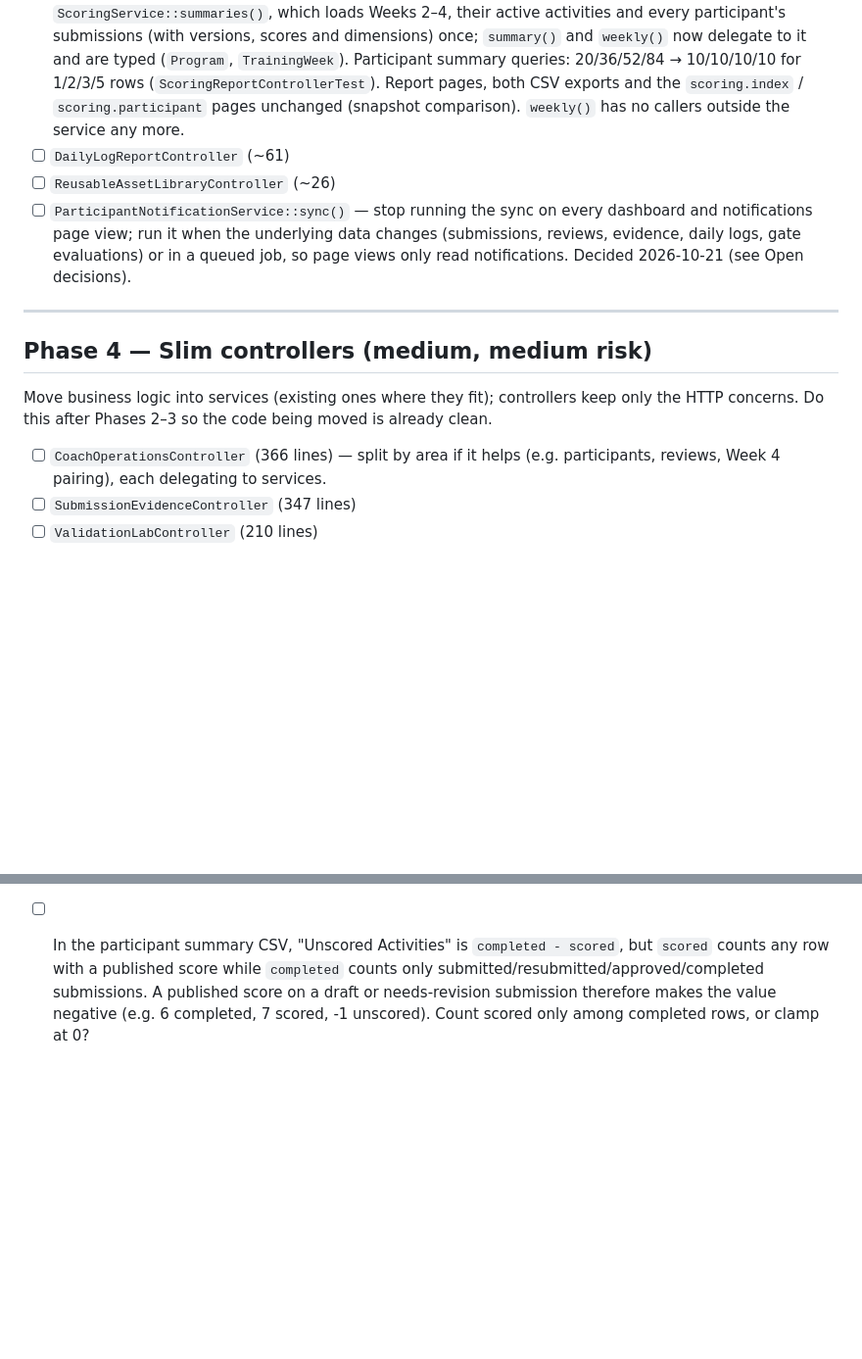
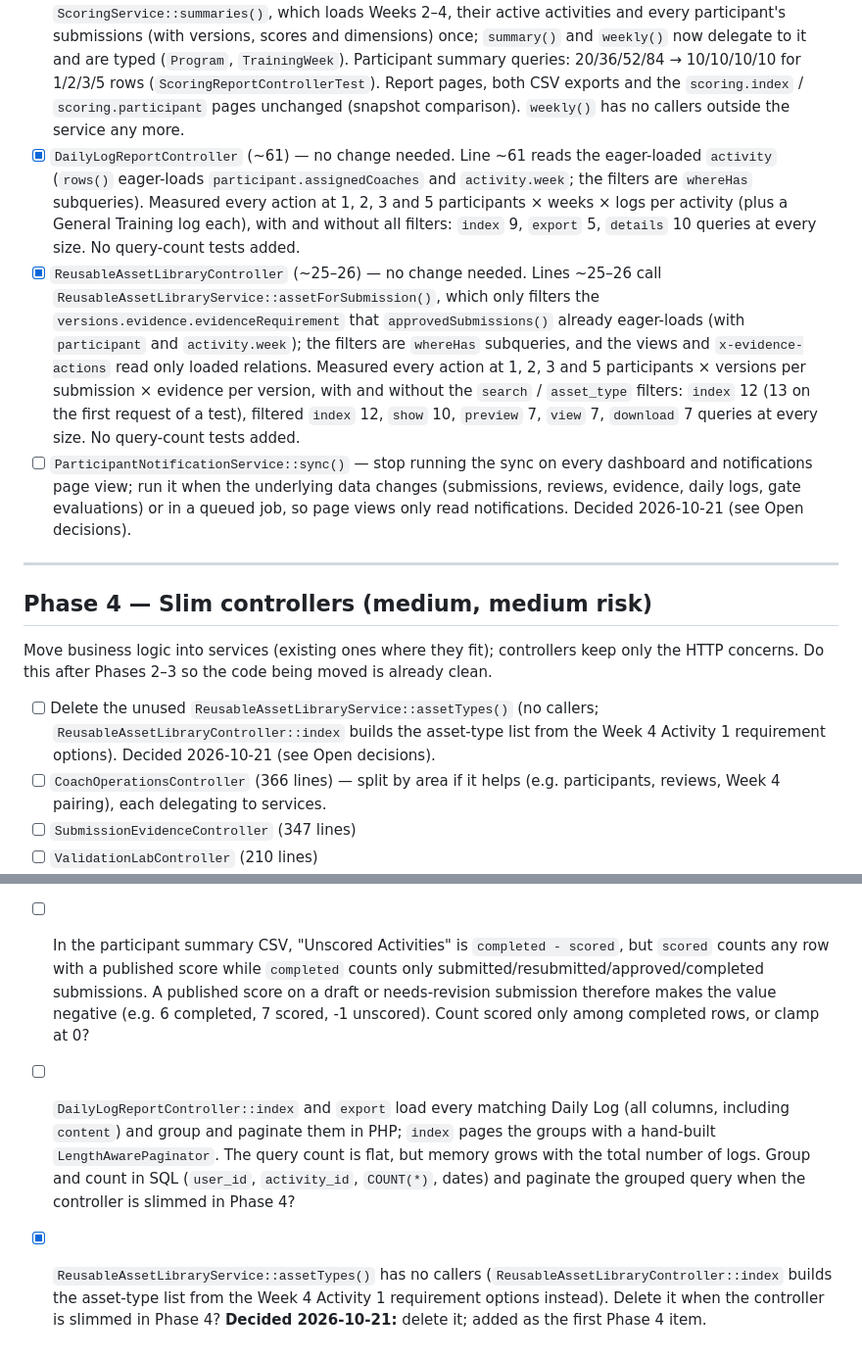
Before and after one commit to jpaldo/dev-training-platform, a Markdown page: docs/CODE_QUALITY_PLAN.md, 2 parts joined by grey strips. Shown at 98% size. Rendered like a GitHub page; blank space fills up the shorter version.

Commit message:
Record Phase 3 report audits and plan decisions (code quality)
DailyLogReportController and ReusableAssetLibraryController were
measured and their query counts are already flat, so no code changed.
Schedule removal of the unused ReusableAssetLibraryService::assetTypes()
as the first Phase 4 item.

Co-Authored-By: Claude Opus 5.5 <noreply@anthropic.com>

```diff
--- a/docs/CODE_QUALITY_PLAN.md
+++ b/docs/CODE_QUALITY_PLAN.md
@@ -70,8 +70,8 @@ Replace per-row queries with eager loading or single aggregate queries. For each
 - [x] `ParticipantDashboardController` (lines ~40–109) — per-activity `submissions()` queries (twice), per-week daily-log count and video lookup, per-activity Validation Lab `exists()`, per-gate readiness. Highest-traffic page; do this first. Done: week/activity/gate assembly moved to `ParticipantDashboardService` with batched loads; `WeekProgressionService` resolves passed weeks with one query (`weekStates()`, also used by `isWeekPassed`/`canAccessWeek`/`isProgramCompleted`); `WeekTwoGateService::readiness()` now delegates to the batched `readinessForGates()`. Dashboard queries: 58 → 47 for 1 week/activity/gate, 180 → 47 for 3 (`ParticipantDashboardControllerTest`).
 - [x] `CoachOperationsController` (`dashboard` ~47, `participant` ~132, `gates` ~269; `participants`, `reports` and `export` were already flat, line ~63 is an in-memory loop over eager-loaded coaches). Done: `dashboard` counts completed participants with the batched `WeekProgressionService::completedParticipantIds()`; `participant` uses `readinessForGates()` and `dailyLogCountsByWeek()`; `gates` uses the new `WeekTwoGateService::readinessForParticipants()` and `weeklyVideosForParticipants()`. `readinessForGates()`, `weeklyVideo()` and `dailyLogCountsByWeek()` now delegate to the multi-participant versions (`dailyLogCountsByParticipantAndWeek()`, and a batched legacy Weekly Loom lookup). Queries for 1 vs 3 rows (`CoachOperationsControllerTest`): `dashboard` 27/33 → 28/28, `participant` 43/107 → 39/39, `gates` 44/506 → 38/38. Rendered output unchanged (snapshot comparison).
 - [x] `ScoringReportController` (~39, ~53; `participantSummary` is now ~43–57). Measured every action at 1, 2, 3 and 5 participants × activities per week: `index` (13), `scores` (10) and `completion` (10) were already flat (line ~39 maps eager-loaded versions). Done: `participantSummary` uses the new `ScoringService::summaries()`, which loads Weeks 2–4, their active activities and every participant's submissions (with versions, scores and dimensions) once; `summary()` and `weekly()` now delegate to it and are typed (`Program`, `TrainingWeek`). Participant summary queries: 20/36/52/84 → 10/10/10/10 for 1/2/3/5 rows (`ScoringReportControllerTest`). Report pages, both CSV exports and the `scoring.index` / `scoring.participant` pages unchanged (snapshot comparison). `weekly()` has no callers outside the service any more.
-- [ ] `DailyLogReportController` (~61)
-- [ ] `ReusableAssetLibraryController` (~26)
+- [x] `DailyLogReportController` (~61) — no change needed. Line ~61 reads the eager-loaded `activity` (`rows()` eager-loads `participant.assignedCoaches` and `activity.week`; the filters are `whereHas` subqueries). Measured every action at 1, 2, 3 and 5 participants × weeks × logs per activity (plus a General Training log each), with and without all filters: `index` 9, `export` 5, `details` 10 queries at every size. No query-count tests added.
+- [x] `ReusableAssetLibraryController` (~25–26) — no change needed. Lines ~25–26 call `ReusableAssetLibraryService::assetForSubmission()`, which only filters the `versions.evidence.evidenceRequirement` that `approvedSubmissions()` already eager-loads (with `participant` and `activity.week`); the filters are `whereHas` subqueries, and the views and `x-evidence-actions` read only loaded relations. Measured every action at 1, 2, 3 and 5 participants × versions per submission × evidence per version, with and without the `search` / `asset_type` filters: `index` 12 (13 on the first request of a test), filtered `index` 12, `show` 10, `preview` 7, `view` 7, `download` 7 queries at every size. No query-count tests added.
 - [ ] `ParticipantNotificationService::sync()` — stop running the sync on every dashboard and notifications page view; run it when the underlying data changes (submissions, reviews, evidence, daily logs, gate evaluations) or in a queued job, so page views only read notifications. Decided 2026-10-21 (see Open decisions).
 
 ---
@@ -80,6 +80,7 @@ Replace per-row queries with eager loading or single aggregate queries. For each
 
 Move business logic into services (existing ones where they fit); controllers keep only the HTTP concerns. Do this after Phases 2–3 so the code being moved is already clean.
 
+- [ ] Delete the unused `ReusableAssetLibraryService::assetTypes()` (no callers; `ReusableAssetLibraryController::index` builds the asset-type list from the Week 4 Activity 1 requirement options). Decided 2026-10-21 (see Open decisions).
 - [ ] `CoachOperationsController` (366 lines) — split by area if it helps (e.g. participants, reviews, Week 4 pairing), each delegating to services.
 - [ ] `SubmissionEvidenceController` (347 lines)
 - [ ] `ValidationLabController` (210 lines)
@@ -150,3 +151,5 @@ Note: the view "query" counts come from a pattern search and include some Collec
 - [ ] `ScoringController::index` still calls `ScoringService::summary()` once per paginated participant. The delegation to the batched `summaries()` cut it from 16 to 6 queries per participant (84 → 34 for 5 participants), but it still grows. Add a Phase 3 item to switch it to `summaries()` for the page's participants?
 - [ ] `ScoringReportController::index` passes `participants` (`ScoringReportService::participants()`, 2 queries with assigned coaches) to `scoring.reports`, which never reads it. Drop it?
 - [ ] In the participant summary CSV, "Unscored Activities" is `completed - scored`, but `scored` counts any row with a published score while `completed` counts only submitted/resubmitted/approved/completed submissions. A published score on a draft or needs-revision submission therefore makes the value negative (e.g. 6 completed, 7 scored, -1 unscored). Count scored only among completed rows, or clamp at 0?
+- [ ] `DailyLogReportController::index` and `export` load every matching Daily Log (all columns, including `content`) and group and paginate them in PHP; `index` pages the groups with a hand-built `LengthAwarePaginator`. The query count is flat, but memory grows with the total number of logs. Group and count in SQL (`user_id`, `activity_id`, `COUNT(*)`, dates) and paginate the grouped query when the controller is slimmed in Phase 4?
+- [x] `ReusableAssetLibraryService::assetTypes()` has no callers (`ReusableAssetLibraryController::index` builds the asset-type list from the Week 4 Activity 1 requirement options instead). Delete it when the controller is slimmed in Phase 4? **Decided 2026-10-21:** delete it; added as the first Phase 4 item.
```
